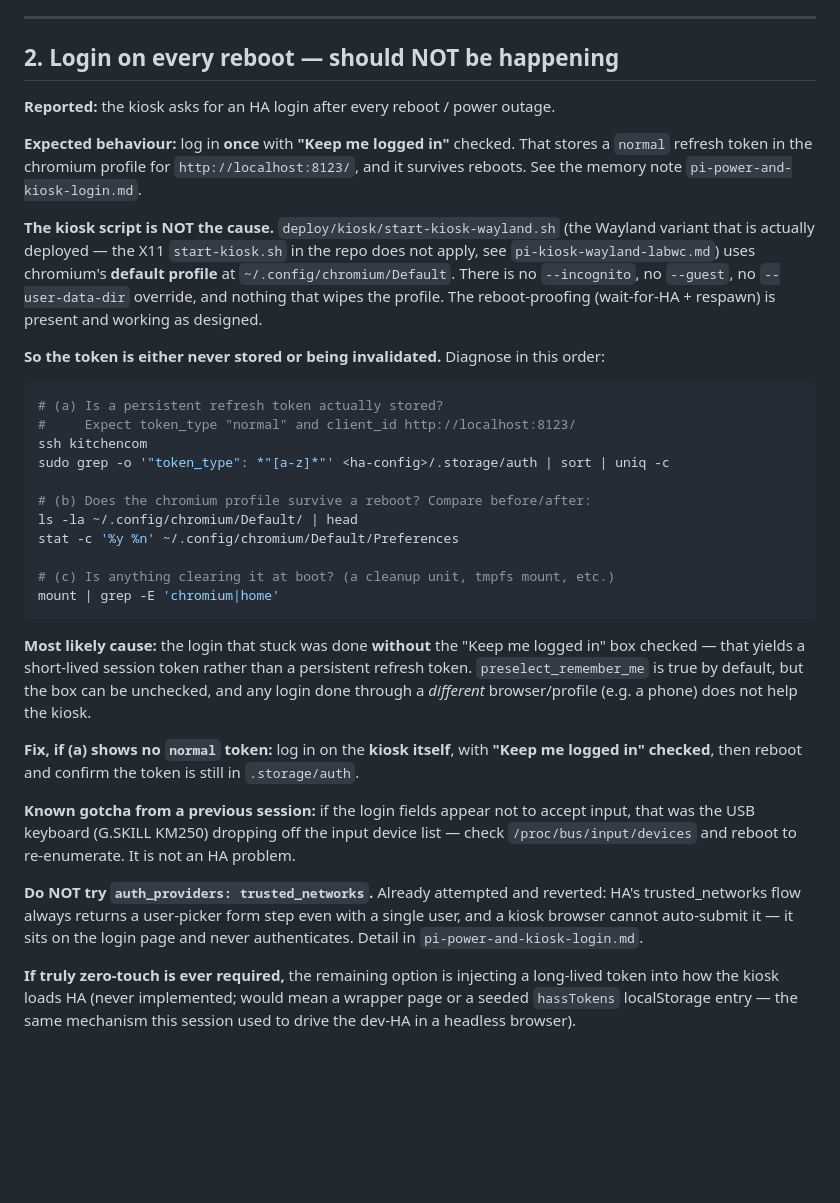
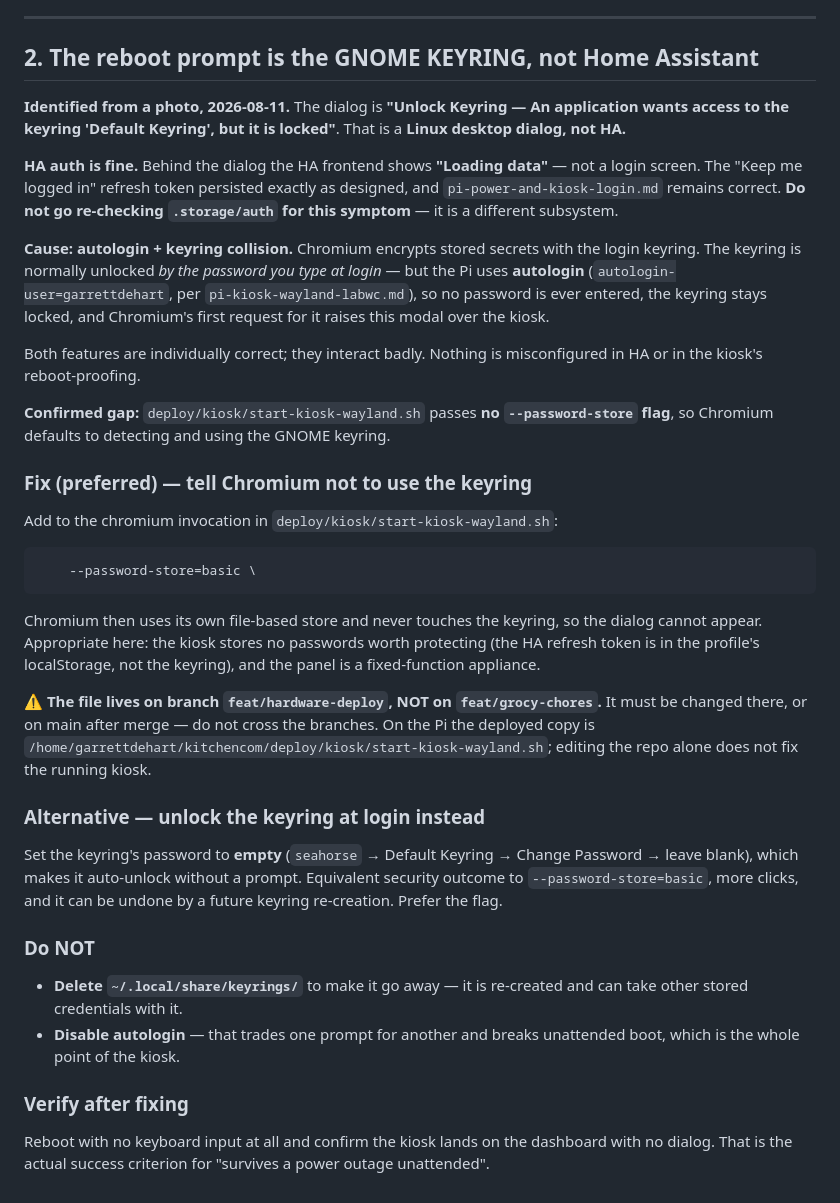
Before and after one commit to NewLexicon/KitcheCom, a Markdown page: docs/session-state/2026-08-11-pi-followups.md, the part around the change. GitHub-like rendering; blank space fills up the shorter version.

Commit message:
docs: correct the reboot-prompt diagnosis — it's the GNOME keyring, not HA
A photo of the actual dialog shows 'Unlock Keyring / Default Keyring is
locked' — a desktop dialog, with HA showing 'Loading data' behind it, not a
login screen. My earlier answer assumed HA auth without having seen the
prompt; that was wrong. The HA refresh token persists exactly as designed.

Real cause: autologin means no password is ever typed, so the login keyring
is never unlocked, and chromium's request for it raises a modal over the
kiosk. start-kiosk-wayland.sh passes no --password-store flag, so chromium
defaults to the keyring.

Fix is --password-store=basic on the chromium invocation, which lives on
feat/hardware-deploy — flagged explicitly so nobody edits it from this branch.

Co-Authored-By: Claude Opus 5 <noreply@anthropic.com>

````diff
--- a/docs/session-state/2026-08-11-pi-followups.md
+++ b/docs/session-state/2026-08-11-pi-followups.md
@@ -36,36 +36,37 @@ Then in HA: **Settings → Dashboards → Resources**, change `/local/screensave
 
 ---
 
-## 2. Login on every reboot — should NOT be happening
+## 2. The reboot prompt is the GNOME KEYRING, not Home Assistant
 
-**Reported:** the kiosk asks for an HA login after every reboot / power outage.
+**Identified from a photo, 2026-08-11.** The dialog is **"Unlock Keyring — An application wants access to the keyring 'Default Keyring', but it is locked"**. That is a **Linux desktop dialog, not HA.**
 
-**Expected behaviour:** log in **once** with **"Keep me logged in"** checked. That stores a `normal` refresh token in the chromium profile for `http://localhost:8123/`, and it survives reboots. See the memory note `pi-power-and-kiosk-login.md`.
+**HA auth is fine.** Behind the dialog the HA frontend shows **"Loading data"** — not a login screen. The "Keep me logged in" refresh token persisted exactly as designed, and `pi-power-and-kiosk-login.md` remains correct. **Do not go re-checking `.storage/auth` for this symptom** — it is a different subsystem.
 
-**The kiosk script is NOT the cause.** `deploy/kiosk/start-kiosk-wayland.sh` (the Wayland variant that is actually deployed — the X11 `start-kiosk.sh` in the repo does not apply, see `pi-kiosk-wayland-labwc.md`) uses chromium's **default profile** at `~/.config/chromium/Default`. There is no `--incognito`, no `--guest`, no `--user-data-dir` override, and nothing that wipes the profile. The reboot-proofing (wait-for-HA + respawn) is present and working as designed.
+**Cause: autologin + keyring collision.** Chromium encrypts stored secrets with the login keyring. The keyring is normally unlocked *by the password you type at login* — but the Pi uses **autologin** (`autologin-user=garrettdehart`, per `pi-kiosk-wayland-labwc.md`), so no password is ever entered, the keyring stays locked, and Chromium's first request for it raises this modal over the kiosk.
 
-**So the token is either never stored or being invalidated.** Diagnose in this order:
+Both features are individually correct; they interact badly. Nothing is misconfigured in HA or in the kiosk's reboot-proofing.
 
-```bash
-# (a) Is a persistent refresh token actually stored?
-#     Expect token_type "normal" and client_id http://localhost:8123/
-ssh kitchencom
-sudo grep -o '"token_type": *"[a-z]*"' <ha-config>/.storage/auth | sort | uniq -c
+**Confirmed gap:** `deploy/kiosk/start-kiosk-wayland.sh` passes **no `--password-store` flag**, so Chromium defaults to detecting and using the GNOME keyring.
 
-# (b) Does the chromium profile survive a reboot? Compare before/after:
-ls -la ~/.config/chromium/Default/ | head
-stat -c '%y %n' ~/.config/chromium/Default/Preferences
+### Fix (preferred) — tell Chromium not to use the keyring
 
-# (c) Is anything clearing it at boot? (a cleanup unit, tmpfs mount, etc.)
-mount | grep -E 'chromium|home'
+Add to the chromium invocation in `deploy/kiosk/start-kiosk-wayland.sh`:
+
+```
+    --password-store=basic \
 ```
 
-**Most likely cause:** the login that stuck was done **without** the "Keep me logged in" box checked — that yields a short-lived session token rather than a persistent refresh token. `preselect_remember_me` is true by default, but the box can be unchecked, and any login done through a *different* browser/profile (e.g. a phone) does not help the kiosk.
+Chromium then uses its own file-based store and never touches the keyring, so the dialog cannot appear. Appropriate here: the kiosk stores no passwords worth protecting (the HA refresh token is in the profile's localStorage, not the keyring), and the panel is a fixed-function appliance.
 
-**Fix, if (a) shows no `normal` token:** log in on the **kiosk itself**, with **"Keep me logged in" checked**, then reboot and confirm the token is still in `.storage/auth`.
+⚠️ **The file lives on branch `feat/hardware-deploy`, NOT on `feat/grocy-chores`.** It must be changed there, or on main after merge — do not cross the branches. On the Pi the deployed copy is `/home/garrettdehart/kitchencom/deploy/kiosk/start-kiosk-wayland.sh`; editing the repo alone does not fix the running kiosk.
 
-**Known gotcha from a previous session:** if the login fields appear not to accept input, that was the USB keyboard (G.SKILL KM250) dropping off the input device list — check `/proc/bus/input/devices` and reboot to re-enumerate. It is not an HA problem.
+### Alternative — unlock the keyring at login instead
 
-**Do NOT try `auth_providers: trusted_networks`.** Already attempted and reverted: HA's trusted_networks flow always returns a user-picker form step even with a single user, and a kiosk browser cannot auto-submit it — it sits on the login page and never authenticates. Detail in `pi-power-and-kiosk-login.md`.
+Set the keyring's password to **empty** (`seahorse` → Default Keyring → Change Password → leave blank), which makes it auto-unlock without a prompt. Equivalent security outcome to `--password-store=basic`, more clicks, and it can be undone by a future keyring re-creation. Prefer the flag.
 
-**If truly zero-touch is ever required,** the remaining option is injecting a long-lived token into how the kiosk loads HA (never implemented; would mean a wrapper page or a seeded `hassTokens` localStorage entry — the same mechanism this session used to drive the dev-HA in a headless browser).
+### Do NOT
+- **Delete `~/.local/share/keyrings/`** to make it go away — it is re-created and can take other stored credentials with it.
+- **Disable autologin** — that trades one prompt for another and breaks unattended boot, which is the whole point of the kiosk.
+
+### Verify after fixing
+Reboot with no keyboard input at all and confirm the kiosk lands on the dashboard with no dialog. That is the actual success criterion for "survives a power outage unattended".
````
